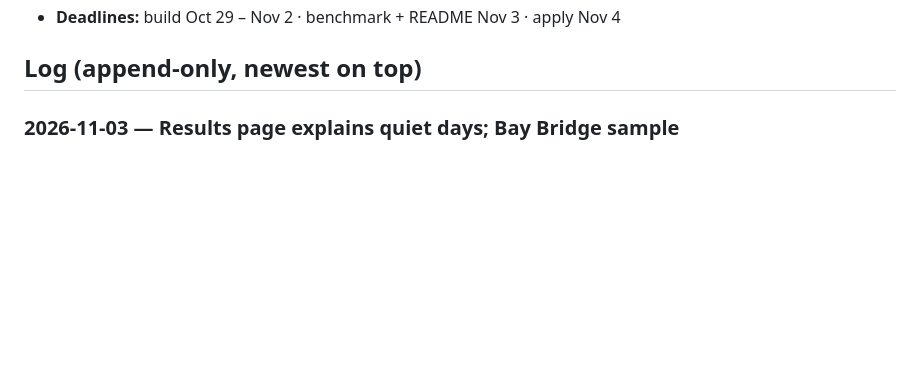
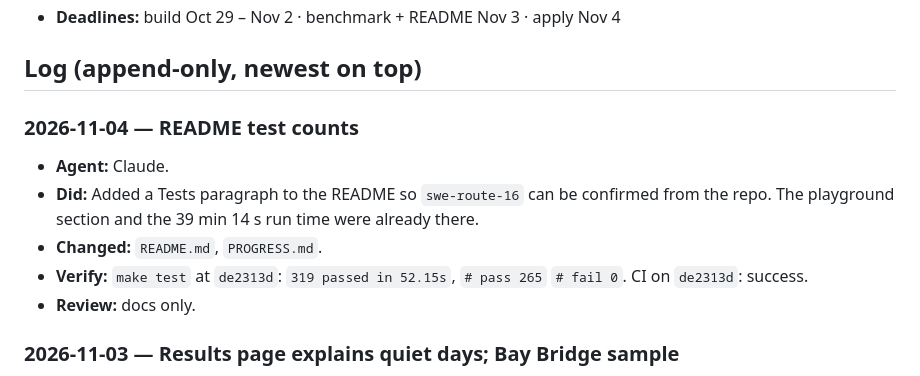
Before and after one commit to jar-narvz/route-impact, a Markdown page: PROGRESS.md, the part around the change. GitHub-like rendering; blank space fills up the shorter version.

```diff
--- a/PROGRESS.md
+++ b/PROGRESS.md
@@ -58,6 +58,13 @@
 - **Deadlines:** build Oct 29 – Nov 2 · benchmark + README Nov 3 · apply Nov 4
 
 ## Log (append-only, newest on top)
+
+### 2026-11-04 — README test counts
+- **Agent:** Claude.
+- **Did:** Added a Tests paragraph to the README so `swe-route-16` can be confirmed from the repo. The playground section and the 39 min 14 s run time were already there.
+- **Changed:** `README.md`, `PROGRESS.md`.
+- **Verify:** `make test` at `de2313d`: `319 passed in 52.15s`, `# pass 265` `# fail 0`. CI on `de2313d`: success.
+- **Review:** docs only.
 
 ### 2026-11-03 — Results page explains quiet days; Bay Bridge sample
 - **Step:** small improvement at Jared's request (PLAN decision 21). **Agent:** Claude wrote it, because the page needs a browser loop and Codex's sandbox can't launch Chrome.
```
Also changed, not shown: README.md (+2 -0 lines).
